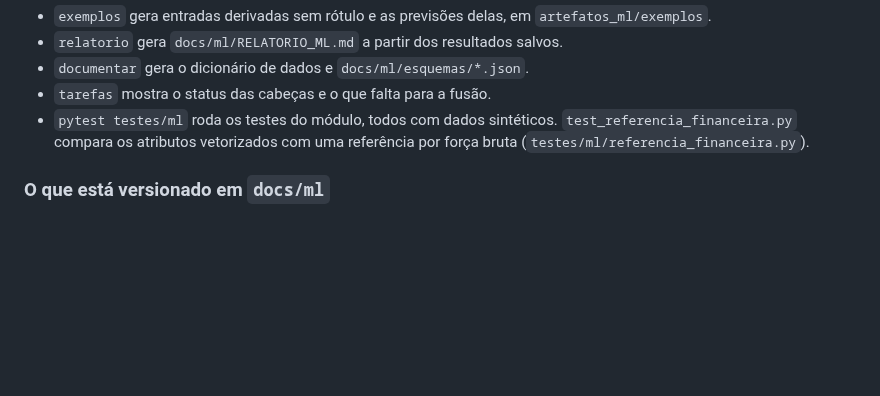
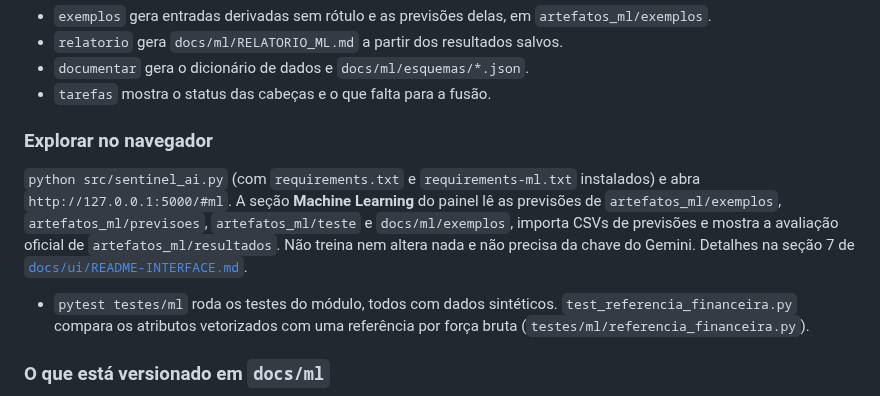
Before and after one commit to 1s4ntos/NodeWatch, a Markdown page: docs/ml/README.md, the part around the change. GitHub-like rendering; blank space fills up the shorter version.

```diff
--- a/docs/ml/README.md
+++ b/docs/ml/README.md
@@ -88,6 +88,10 @@ python -m pytest testes/ml
 - `relatorio` gera `docs/ml/RELATORIO_ML.md` a partir dos resultados salvos.
 - `documentar` gera o dicionário de dados e `docs/ml/esquemas/*.json`.
 - `tarefas` mostra o status das cabeças e o que falta para a fusão.
+
+### Explorar no navegador
+
+`python src/sentinel_ai.py` (com `requirements.txt` e `requirements-ml.txt` instalados) e abra `http://127.0.0.1:5000/#ml`. A seção **Machine Learning** do painel lê as previsões de `artefatos_ml/exemplos`, `artefatos_ml/previsoes`, `artefatos_ml/teste` e `docs/ml/exemplos`, importa CSVs de previsões e mostra a avaliação oficial de `artefatos_ml/resultados`. Não treina nem altera nada e não precisa da chave do Gemini. Detalhes na seção 7 de [`docs/ui/README-INTERFACE.md`](../ui/README-INTERFACE.md).
 - `pytest testes/ml` roda os testes do módulo, todos com dados sintéticos. `test_referencia_financeira.py` compara os atributos vetorizados com uma referência por força bruta (`testes/ml/referencia_financeira.py`).
 
 ### O que está versionado em `docs/ml`
```
Also changed, not shown: README.md (+12 -1 lines).
